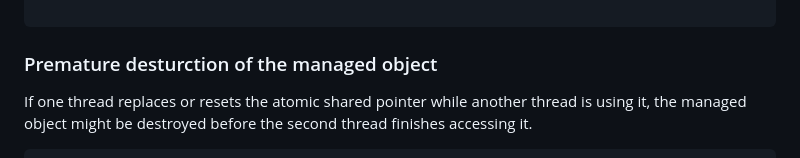
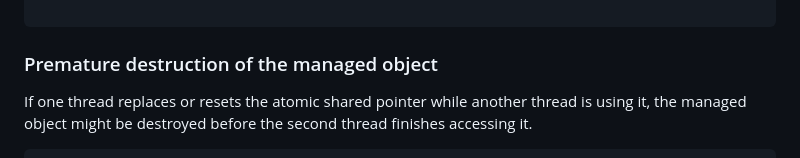
Before and after one commit to IS-UMK/lemkis, a Markdown page: concurency/advanced/README.md, the part around the change. Drawn GitHub-style.

````diff
--- a/concurency/advanced/README.md
+++ b/concurency/advanced/README.md
@@ -57,7 +57,7 @@ void safe_write(std::shared_ptr<std::vector<int>>& data) {
 
 ```
 
-### Premature desturction of the managed object
+### Premature destruction of the managed object
  If one thread replaces or resets the atomic shared pointer while another thread is using it, the managed object might be destroyed before the second thread finishes accessing it.
 
 ```cpp
````
